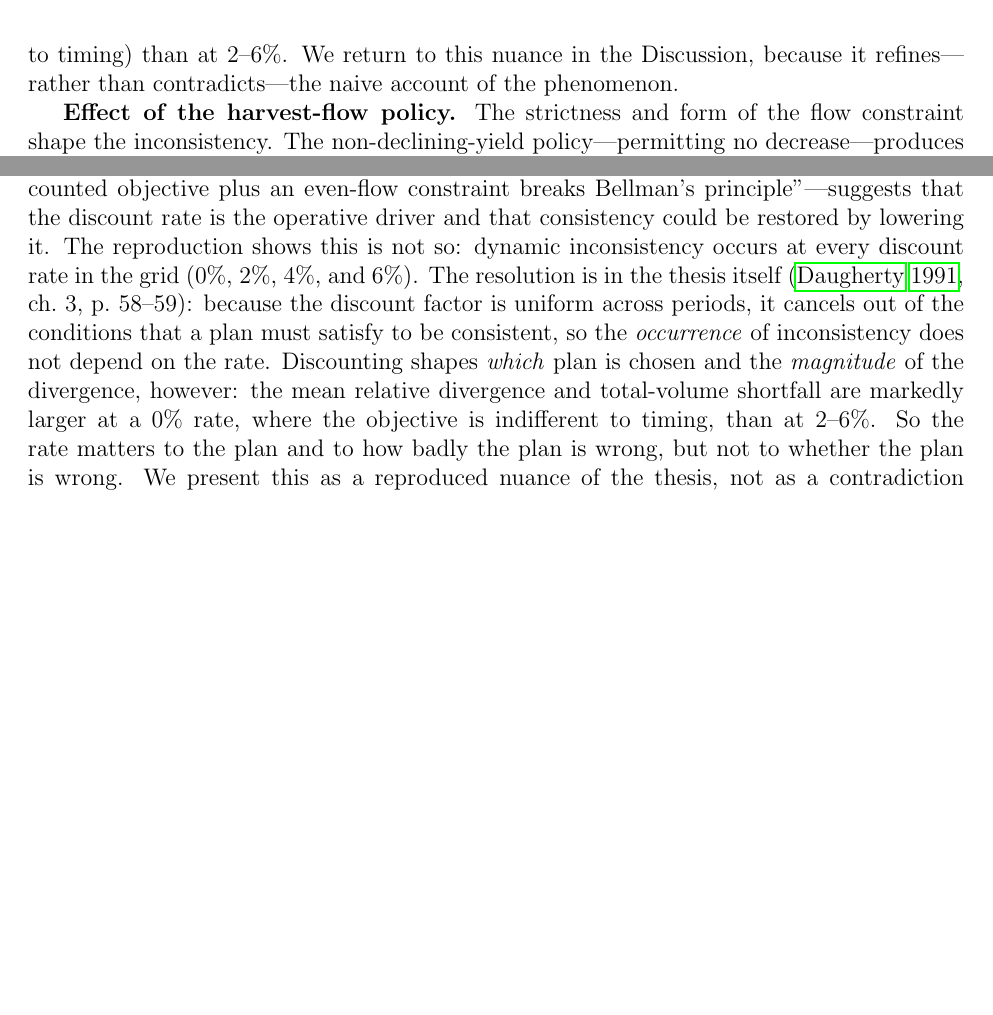
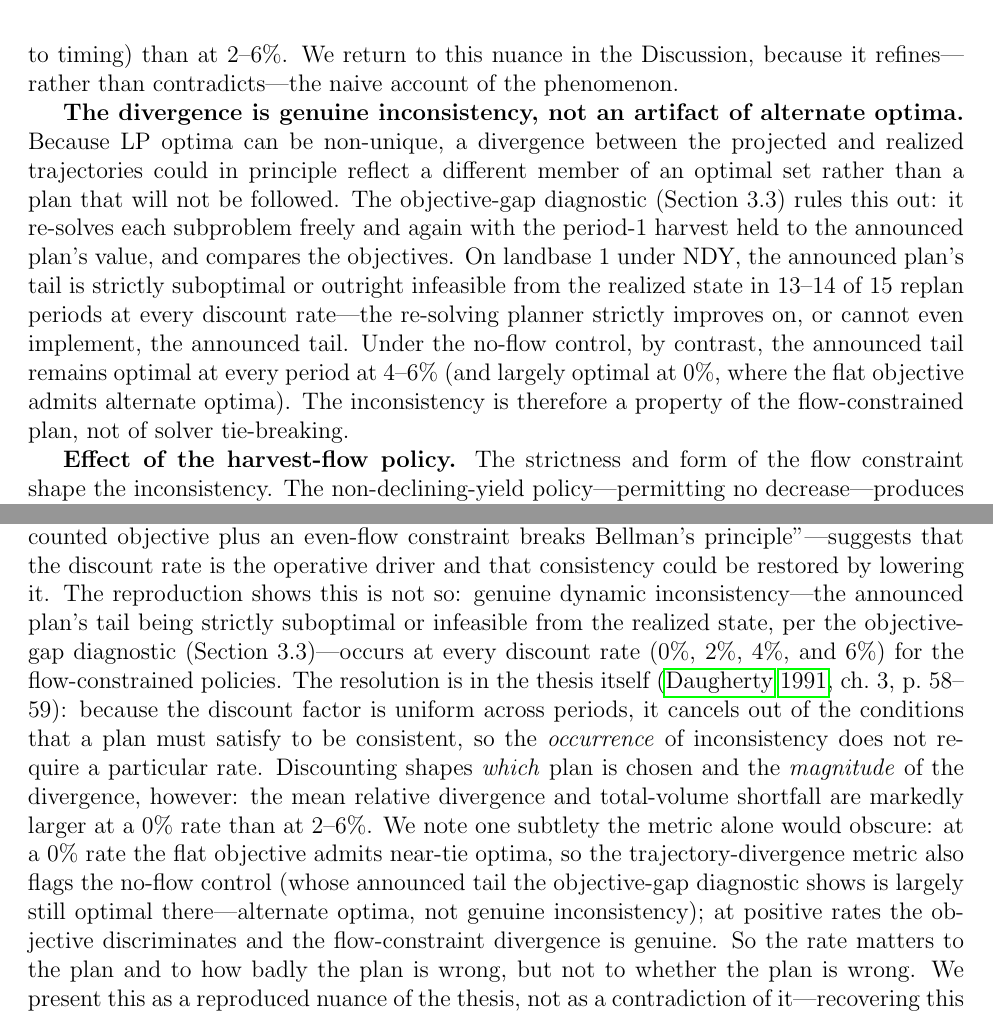
Before and after one commit to UBC-FRESH/fresh-daugherty, a LaTeX paper (paper/main.tex, which reads paper/sections/discussion.tex, paper/sections/results.tex): two parts of pages 10 and 11 of 16 before the commit and two parts of pages 10 and 12 of 16 after it, joined at a grey line, cut so that both start at the same text, the shorter picture padded with empty space. Compiled offline with pdfLaTeX.

Commit message:
P8: rigorous rate-nuance framing via objective-gap evidence (#46)
Report the objective-gap diagnostic in Results: NDY's announced tail is
suboptimal/infeasible in 13-14 of 15 periods at every rate (genuine
inconsistency), while the NHF control's tail stays optimal at 4-6% and is
largely alternate-optima at 0% (timing-indifference). Refine the rate nuance in
Discussion 5.2: soften the 'occurrence-invariance' overstatement; the genuine
inconsistency occurs at every rate, magnitude rate-dependent, and the 0%-rate
NHF divergence is largely alternate-optima (resolved by the objective-gap).
Refresh the CJFR manuscript.

```diff
--- a/paper/sections/discussion.tex
+++ b/paper/sections/discussion.tex
@@ -9,7 +9,7 @@ The reproduction cleanly separates the ingredients of the phenomenon. The harves
 \hypertarget{the-discount-rate-nuance}{%
 \subsection{The discount-rate nuance}\label{the-discount-rate-nuance}}
 
-One finding deserves emphasis because it is easy to misstate. The naive account---``a discounted objective plus an even-flow constraint breaks Bellman's principle''---suggests that the discount rate is the operative driver and that consistency could be restored by lowering it. The reproduction shows this is not so: dynamic inconsistency occurs at every discount rate in the grid (0\%, 2\%, 4\%, and 6\%). The resolution is in the thesis itself \citep[ch.~3, p.~58--59]{daugherty1991credibility}: because the discount factor is uniform across periods, it cancels out of the conditions that a plan must satisfy to be consistent, so the \emph{occurrence} of inconsistency does not depend on the rate. Discounting shapes \emph{which} plan is chosen and the \emph{magnitude} of the divergence, however: the mean relative divergence and total-volume shortfall are markedly larger at a 0\% rate, where the objective is indifferent to timing, than at 2--6\%. So the rate matters to the plan and to how badly the plan is wrong, but not to whether the plan is wrong. We present this as a reproduced nuance of the thesis, not as a contradiction of it---recovering this counter-intuitive occurrence-invariance on independent software is a meaningful check that the reproduction has captured the thesis's mechanism. The practical corollary is uncomfortable: discount-rate policy is not a remedy for non-credible plans.
+One finding deserves emphasis because it is easy to misstate. The naive account---``a discounted objective plus an even-flow constraint breaks Bellman's principle''---suggests that the discount rate is the operative driver and that consistency could be restored by lowering it. The reproduction shows this is not so: genuine dynamic inconsistency---the announced plan's tail being strictly suboptimal or infeasible from the realized state, per the objective-gap diagnostic (Section 3.3)---occurs at every discount rate (0\%, 2\%, 4\%, and 6\%) for the flow-constrained policies. The resolution is in the thesis itself \citep[ch.~3, p.~58--59]{daugherty1991credibility}: because the discount factor is uniform across periods, it cancels out of the conditions that a plan must satisfy to be consistent, so the \emph{occurrence} of inconsistency does not require a particular rate. Discounting shapes \emph{which} plan is chosen and the \emph{magnitude} of the divergence, however: the mean relative divergence and total-volume shortfall are markedly larger at a 0\% rate than at 2--6\%. We note one subtlety the metric alone would obscure: at a 0\% rate the flat objective admits near-tie optima, so the trajectory-divergence metric also flags the no-flow control (whose announced tail the objective-gap diagnostic shows is largely still optimal there---alternate optima, not genuine inconsistency); at positive rates the objective discriminates and the flow-constraint divergence is genuine. So the rate matters to the plan and to how badly the plan is wrong, but not to whether the plan is wrong. We present this as a reproduced nuance of the thesis, not as a contradiction of it---recovering this counter-intuitive rate-independence on independent software is a meaningful check that the reproduction has captured the thesis's mechanism. The practical corollary is uncomfortable: discount-rate policy is not a remedy for non-credible plans.
 
 \hypertarget{implications-for-the-literature}{%
 \subsection{Implications for the literature}\label{implications-for-the-literature}}
--- a/paper/sections/results.tex
+++ b/paper/sections/results.tex
@@ -15,6 +15,8 @@ We report the reproduced findings of the full experiment grid (18 landbases $\ti
 \end{figure}
 
 \textbf{Occurrence at every discount rate; magnitude is rate-dependent.} Inconsistency occurs at every discount rate in the grid (the flow-constrained occurrence rate is 100\% at 0\% and 47--86\% at 2--6\%), consistent with the thesis's analytical result that, because the discount factor is uniform across periods, it drops out of the consistency requirements \citep[ch.~3, p.~58--59]{daugherty1991credibility}---the phenomenon does not require a particular rate. The \emph{magnitude} is rate-dependent: on landbase 1 under NDY, the mean relative divergence and the total-volume shortfall are markedly larger at a 0\% rate (where the objective is indifferent to timing) than at 2--6\%. We return to this nuance in the Discussion, because it refines---rather than contradicts---the naive account of the phenomenon.
+
+\textbf{The divergence is genuine inconsistency, not an artifact of alternate optima.} Because LP optima can be non-unique, a divergence between the projected and realized trajectories could in principle reflect a different member of an optimal set rather than a plan that will not be followed. The objective-gap diagnostic (Section 3.3) rules this out: it re-solves each subproblem freely and again with the period-1 harvest held to the announced plan's value, and compares the objectives. On landbase 1 under NDY, the announced plan's tail is strictly suboptimal or outright infeasible from the realized state in 13--14 of 15 replan periods at every discount rate---the re-solving planner strictly improves on, or cannot even implement, the announced tail. Under the no-flow control, by contrast, the announced tail remains optimal at every period at 4--6\% (and largely optimal at 0\%, where the flat objective admits alternate optima). The inconsistency is therefore a property of the flow-constrained plan, not of solver tie-breaking.
 
 \textbf{Effect of the harvest-flow policy.} The strictness and form of the flow constraint shape the inconsistency. The non-declining-yield policy---permitting no decrease---produces the most frequent divergence (occurrence 86\%, the highest of the flow policies), and the magnitude of the divergence varies by policy and landbase (Table 1). At the base and higher discount rates (4--6\%) the no-flow control is consistent (0\% occurrence), confirming the flow constraint as the operative between-period link; at the lowest rates (0--2\%) the no-flow control also diverges, which we attribute to timing-indifference (a near-flat objective admits near-tie optima that the re-solver resolves differently) rather than genuine inconsistency---the objective-gap diagnostic (Section 3.3) confirms the no-flow tail remains optimal there.
 
```
Also changed, not shown: paper/cjfr-submission/manuscript.pdf, paper/main.pdf.
